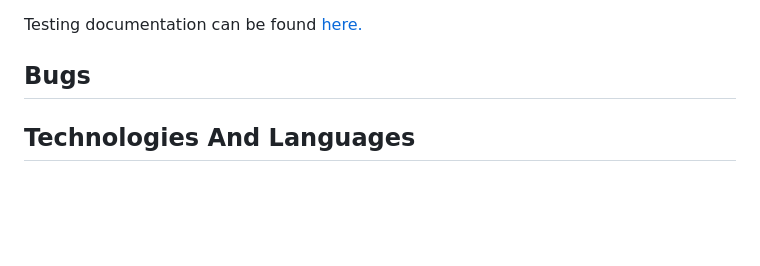
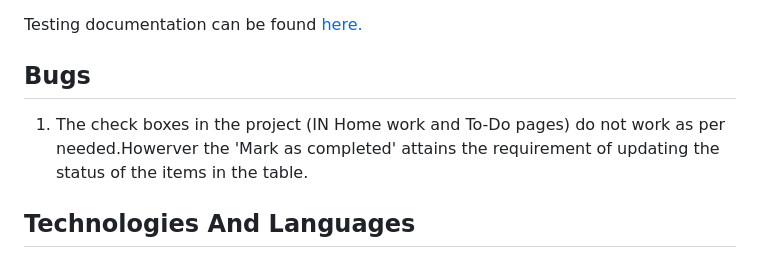
Before and after one commit to sari-rahul/Studen-Study-Portal, a Markdown page: README.md, the part around the change. Drawn GitHub-style; blank space fills up the shorter version.

Commit message:
Add a bug to Readme file

```diff
--- a/README.md
+++ b/README.md
@@ -385,6 +385,7 @@ Logout button appears on the nav-bar and and on clicking asks for confirmation .
 Testing documentation can be found [here.](./TESTING.md)
 
 ## Bugs
+1. The check boxes in the project (IN  Home work and To-Do pages) do not work as per needed.Howerver the 'Mark as completed' attains the requirement of updating the status of the items in the table.
 
 ## Technologies And Languages
 ### Languages Used
```
